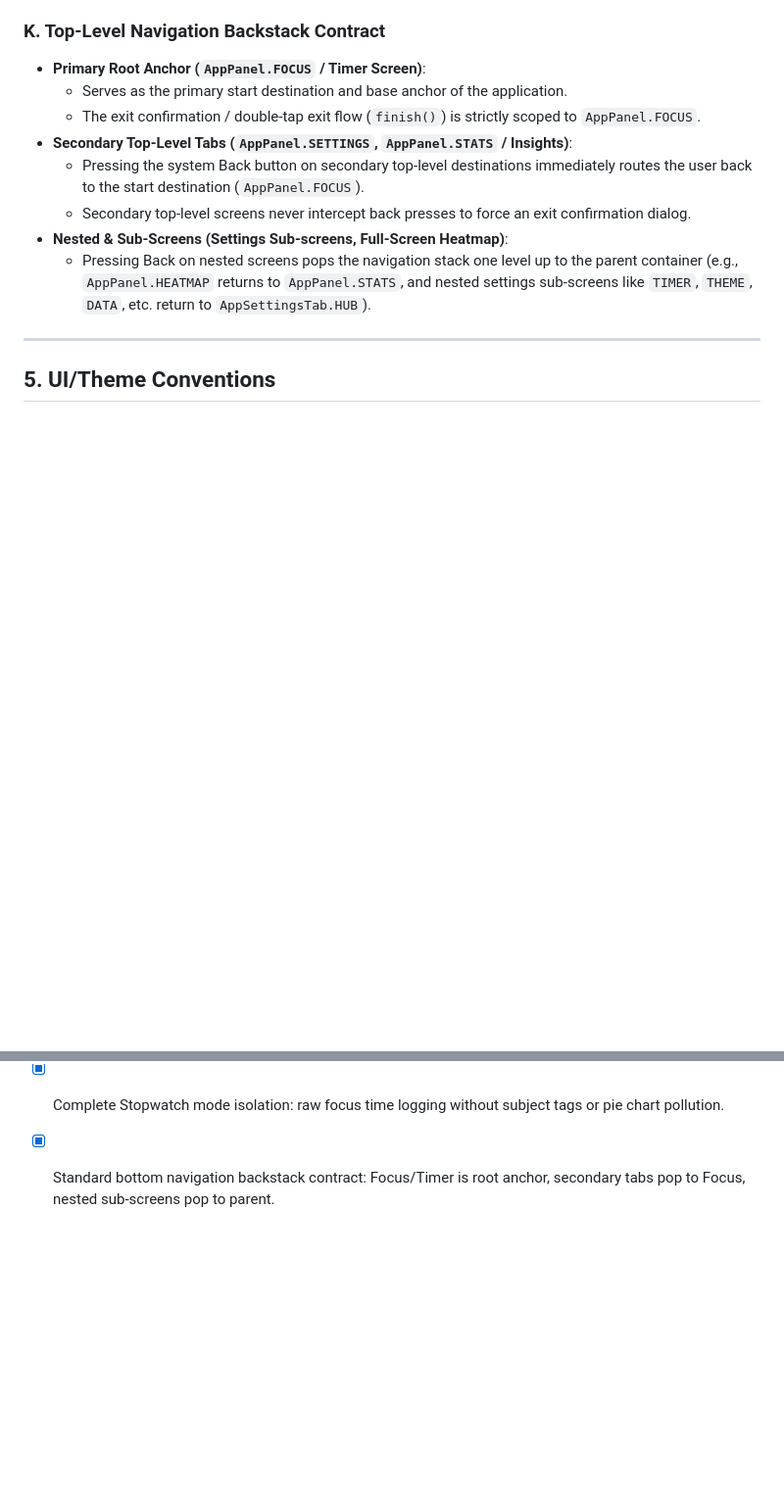
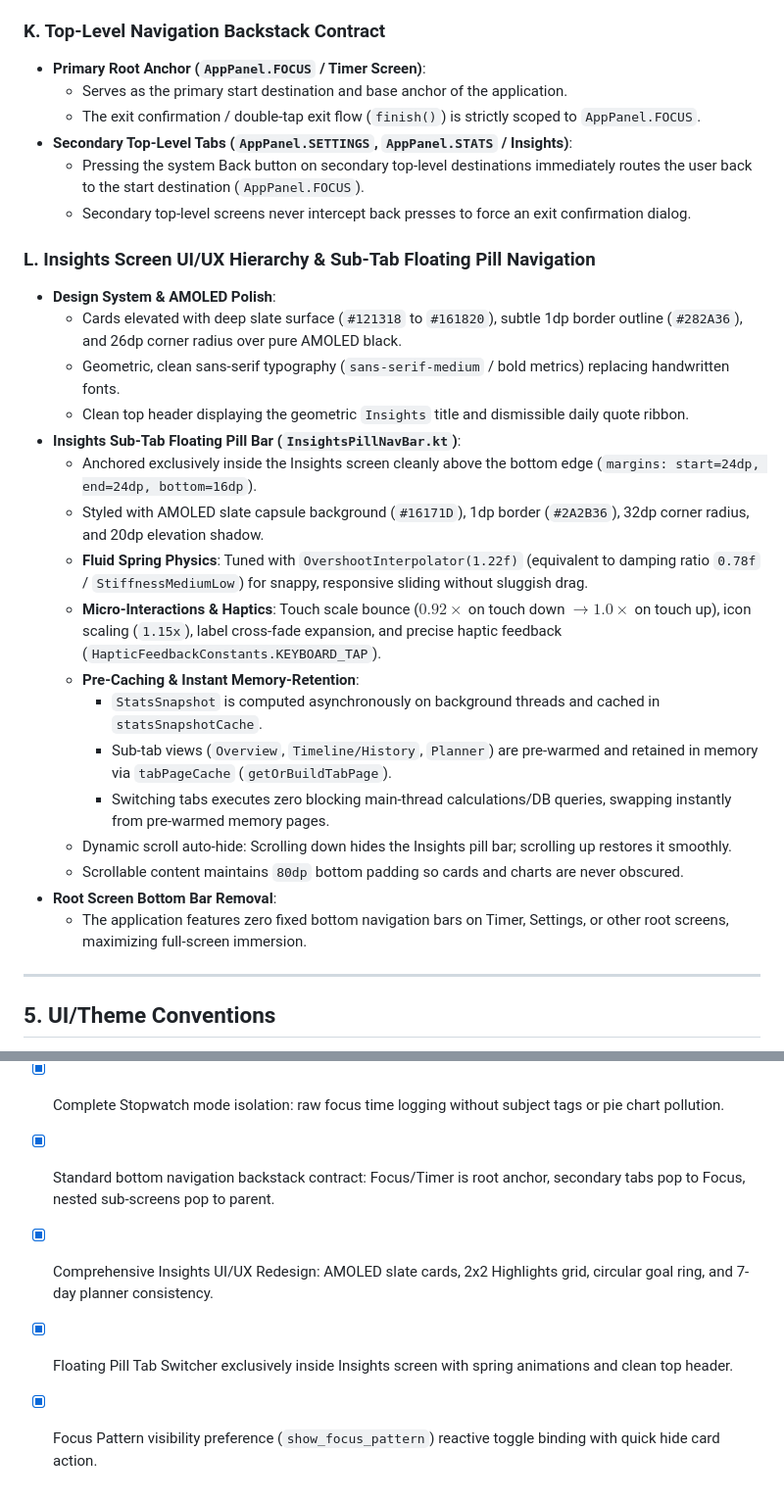
Before and after one commit to JAIstudio-source/StudyTimer, a Markdown page: brain.md, 2 parts joined by grey strips. Shown at 98% size. Drawn GitHub-style; blank space fills up the shorter version.

Commit message:
docs: update brain.md with insights floating pill navbar, focus pattern toggle and performance specs

```diff
--- a/brain.md
+++ b/brain.md
@@ -246,8 +246,24 @@ enum class AppSettingsTab { HUB, TIMER, AMBIENCE, ANALYTICS, CLOUD, THEME, PROFI
 - **Secondary Top-Level Tabs (`AppPanel.SETTINGS`, `AppPanel.STATS` / Insights)**:
   - Pressing the system Back button on secondary top-level destinations immediately routes the user back to the start destination (`AppPanel.FOCUS`).
   - Secondary top-level screens never intercept back presses to force an exit confirmation dialog.
-- **Nested & Sub-Screens (Settings Sub-screens, Full-Screen Heatmap)**:
-  - Pressing Back on nested screens pops the navigation stack one level up to the parent container (e.g., `AppPanel.HEATMAP` returns to `AppPanel.STATS`, and nested settings sub-screens like `TIMER`, `THEME`, `DATA`, etc. return to `AppSettingsTab.HUB`).
+### L. Insights Screen UI/UX Hierarchy & Sub-Tab Floating Pill Navigation
+- **Design System & AMOLED Polish**:
+  - Cards elevated with deep slate surface (`#121318` to `#161820`), subtle 1dp border outline (`#282A36`), and 26dp corner radius over pure AMOLED black.
+  - Geometric, clean sans-serif typography (`sans-serif-medium` / bold metrics) replacing handwritten fonts.
+  - Clean top header displaying the geometric `Insights` title and dismissible daily quote ribbon.
+- **Insights Sub-Tab Floating Pill Bar (`InsightsPillNavBar.kt`)**:
+  - Anchored exclusively inside the Insights screen cleanly above the bottom edge (`margins: start=24dp, end=24dp, bottom=16dp`).
+  - Styled with AMOLED slate capsule background (`#16171D`), 1dp border (`#2A2B36`), 32dp corner radius, and 20dp elevation shadow.
+  - **Fluid Spring Physics**: Tuned with `OvershootInterpolator(1.22f)` (equivalent to damping ratio `0.78f` / `StiffnessMediumLow`) for snappy, responsive sliding without sluggish drag.
+  - **Micro-Interactions & Haptics**: Touch scale bounce ($0.92\times$ on touch down $\rightarrow 1.0\times$ on touch up), icon scaling (`1.15x`), label cross-fade expansion, and precise haptic feedback (`HapticFeedbackConstants.KEYBOARD_TAP`).
+  - **Pre-Caching & Instant Memory-Retention**:
+    - `StatsSnapshot` is computed asynchronously on background threads and cached in `statsSnapshotCache`.
+    - Sub-tab views (`Overview`, `Timeline/History`, `Planner`) are pre-warmed and retained in memory via `tabPageCache` (`getOrBuildTabPage`).
+    - Switching tabs executes zero blocking main-thread calculations/DB queries, swapping instantly from pre-warmed memory pages.
+  - Dynamic scroll auto-hide: Scrolling down hides the Insights pill bar; scrolling up restores it smoothly.
+  - Scrollable content maintains `80dp` bottom padding so cards and charts are never obscured.
+- **Root Screen Bottom Bar Removal**:
+  - The application features zero fixed bottom navigation bars on Timer, Settings, or other root screens, maximizing full-screen immersion.
 
 ---
 
@@ -295,3 +311,6 @@ enum class AppSettingsTab { HUB, TIMER, AMBIENCE, ANALYTICS, CLOUD, THEME, PROFI
 - [x] Pie Chart visibility preference (`show_subject_pie_chart`) reactive toggle binding.
 - [x] Complete Stopwatch mode isolation: raw focus time logging without subject tags or pie chart pollution.
 - [x] Standard bottom navigation backstack contract: Focus/Timer is root anchor, secondary tabs pop to Focus, nested sub-screens pop to parent.
+- [x] Comprehensive Insights UI/UX Redesign: AMOLED slate cards, 2x2 Highlights grid, circular goal ring, and 7-day planner consistency.
+- [x] Floating Pill Tab Switcher exclusively inside Insights screen with spring animations and clean top header.
+- [x] Focus Pattern visibility preference (`show_focus_pattern`) reactive toggle binding with quick hide card action.
```
